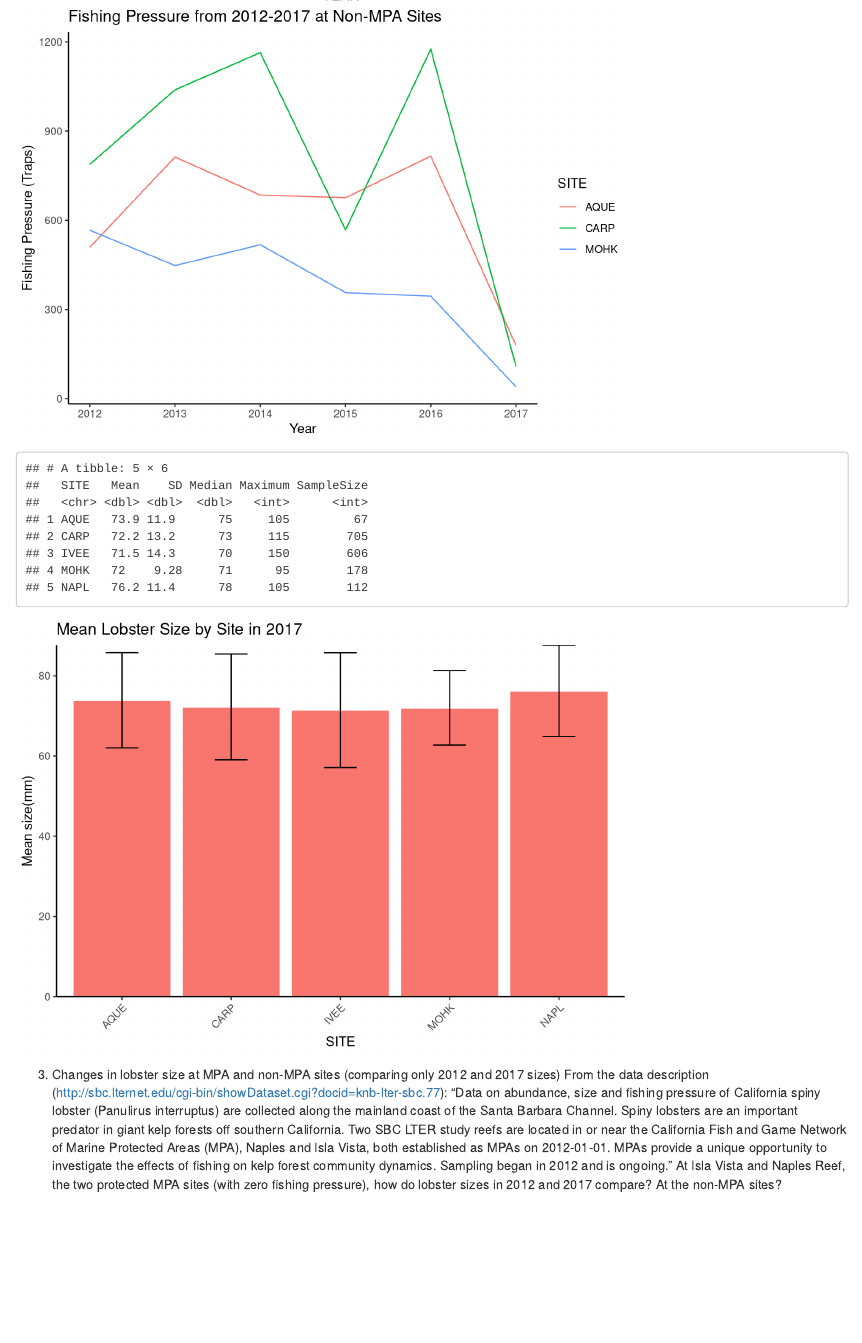
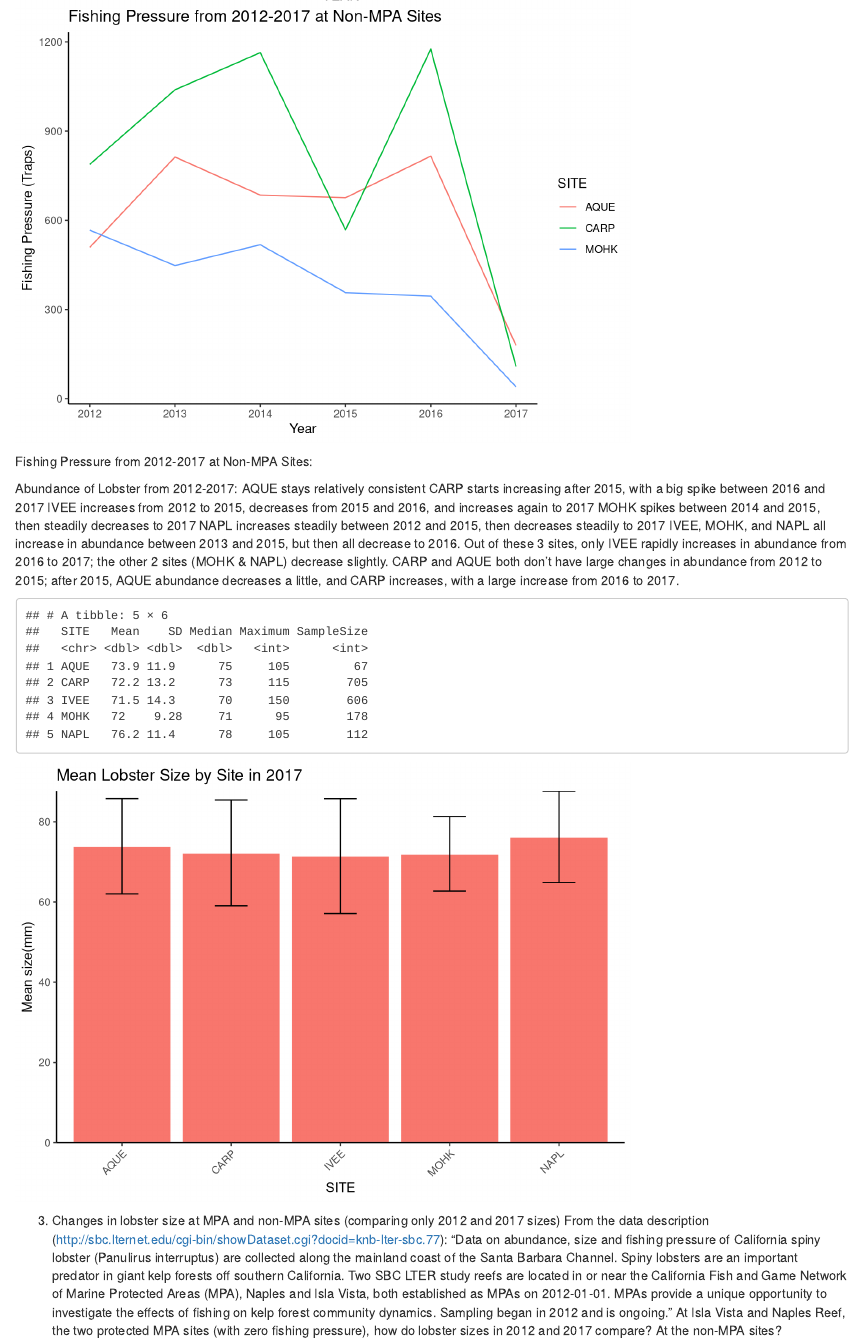
Before and after one commit to lauraing/Lobster-LTER-SantaBarbara, an R Markdown document (Assignment 4.Rmd): the page in a window 1100 px wide, from 2560 px down. Rendered offline with R 4.5, knitr and Pandoc, with nearby package versions; some code elsewhere in the file could not run offline.

````diff
--- a/Assignment 4.Rmd
+++ b/Assignment 4.Rmd
@@ -114,9 +114,21 @@
         panel.grid.minor = element_blank(), panel.background = element_blank(),
         axis.line = element_line(colour = "black"))
 
-traps_line # CAll "traps_line" line graph
+traps_line # Call "traps_line" line graph
 
 ```
+
+Fishing Pressure from 2012-2017 at Non-MPA Sites:
+
+
+Abundance of Lobster from 2012-2017:
+AQUE stays relatively consistent
+CARP starts increasing after 2015, with a big spike between 2016 and 2017
+IVEE increases from 2012 to 2015, decreases from 2015 and 2016, and increases again to 2017
+MOHK spikes between 2014 and 2015, then steadily decreases to 2017
+NAPL increases steadily between 2012 and 2015, then decreases steadily to 2017
+IVEE, MOHK, and NAPL all increase in abundance between 2013 and 2015, but then all decrease to 2016. Out of these 3 sites, only IVEE rapidly increases in abundance from 2016 to 2017; the other 2 sites (MOHK & NAPL) decrease slightly.
+CARP and AQUE both don't have large changes in abundance from 2012 to 2015; after 2015, AQUE abundance decreases a little, and CARP increases, with a large increase from 2016 to 2017.
 
 ```{r,echo = FALSE, message = FALSE}
 
@@ -139,7 +151,7 @@
 
 lab_simple
 
-# make collumn graph of mean lobster sizes  I THINK THIS IS VERY WRONG...TAKES TEH MEAN OF SIZES from ALL YEARS
+# make column graph of mean lobster sizes
 lab_col<-ggplot(lab_simple, aes(x= SITE, y = Mean))+
   geom_col(aes(fill= "pink"), color="white") +
   geom_errorbar(aes(ymin= Mean-SD, ymax= Mean+SD, width=.3))+
````
Also changed, not shown: Assignment 4.Rmd (2 more changed lines).
